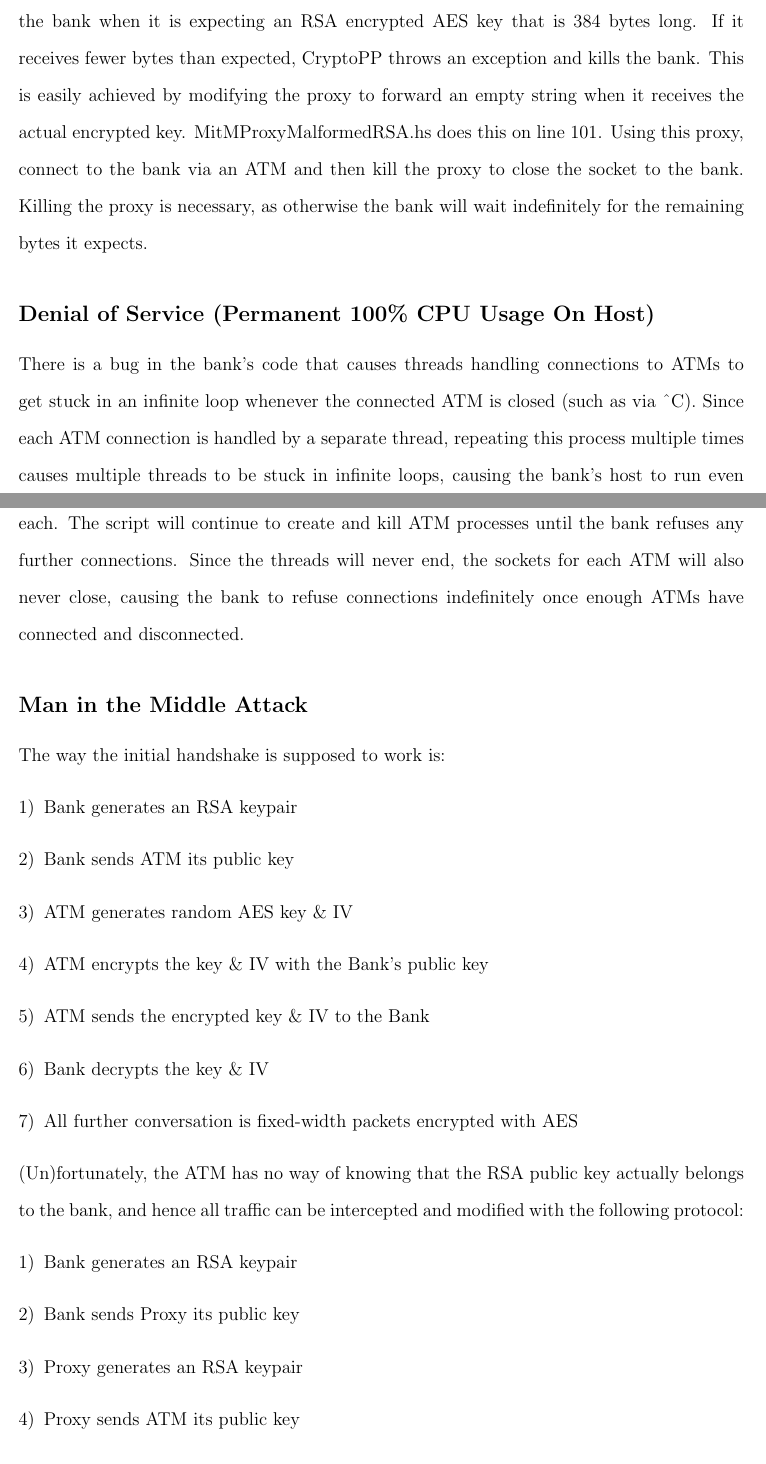
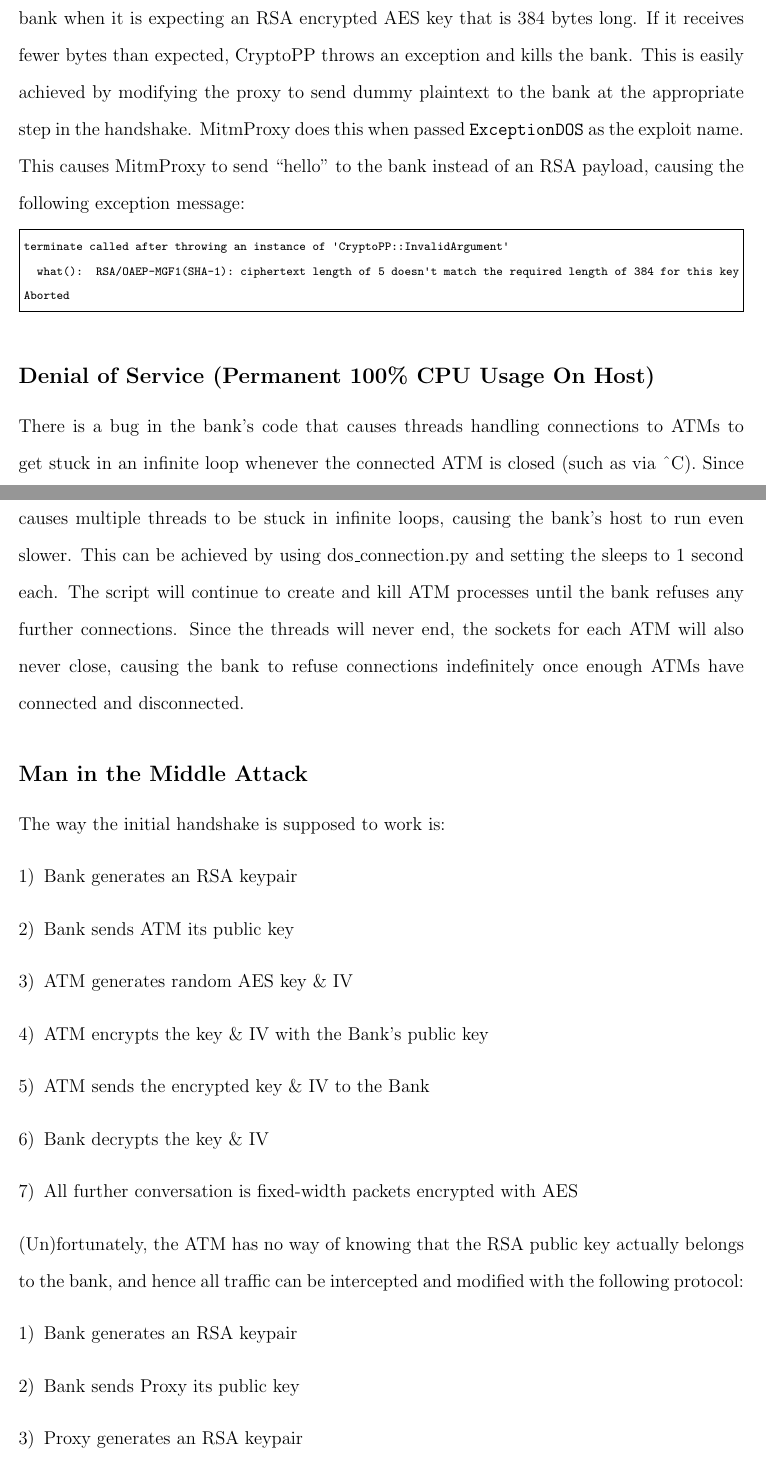
Before and after one commit to aweinstock314/sheedb_weinsa_crypto2015_project, a LaTeX document (writeups/redteam_writeup.tex): two parts of pages 1 and 2 of 3, joined at a grey line, cut so that both start at the same text. Compiled offline with pdfLaTeX.

Commit message:
Merged ExceptionDOS into MitmProxy proper, and modified the writeup accordingly.

```diff
--- a/writeups/redteam_writeup.tex
+++ b/writeups/redteam_writeup.tex
@@ -18,7 +18,12 @@ Target Implementation Written By Peter Kang, Kevin Andrade, and Julius Alexander
 \section*{Successful attacks}
 \subsection*{Denial of Service (Bank Process Killed)}
 There are two ways of denying service by killing the bank process. The first is by causing a SIGPIPE signal to be sent from a closed socket, which causes the bank process to close immediately. This can be achieved by rapidly creating a few ATMs, sending login/logout messages, and then immediately killing the processes. The script dos\_connection.py achieves this with small (0.1 seconds or less, depending on processor speed) sleeps in between commands.\\
-The second way of killing the bank process is to send back a malformed message back to the bank when it is expecting an RSA encrypted AES key that is 384 bytes long. If it receives fewer bytes than expected, CryptoPP throws an exception and kills the bank. This is easily achieved by modifying the proxy to forward an empty string when it receives the actual encrypted key. MitMProxyMalformedRSA.hs does this on line 101. Using this proxy, connect to the bank via an ATM and then kill the proxy to close the socket to the bank. Killing the proxy is necessary, as otherwise the bank will wait indefinitely for the remaining bytes it expects.
+The second way of killing the bank process is to send back a malformed message back to the bank when it is expecting an RSA encrypted AES key that is 384 bytes long. If it receives fewer bytes than expected, CryptoPP throws an exception and kills the bank. This is easily achieved by modifying the proxy to send dummy plaintext to the bank at the appropriate step in the handshake. MitmProxy does this when passed \verb|ExceptionDOS| as the exploit name. This causes MitmProxy to send ``hello'' to the bank instead of an RSA payload, causing the following exception message:
+\begin{Verbatim}[frame=single,fontsize=\scriptsize]
+terminate called after throwing an instance of 'CryptoPP::InvalidArgument'
+  what():  RSA/OAEP-MGF1(SHA-1): ciphertext length of 5 doesn't match the required length of 384 for this key
+Aborted
+\end{Verbatim}
 \subsection*{Denial of Service (Permanent 100\% CPU Usage On Host)}
 There is a bug in the bank’s code that causes threads handling connections to ATMs to get stuck in an infinite loop whenever the connected ATM is closed (such as via \^{}C). Since each ATM connection is handled by a separate thread, repeating this process multiple times causes multiple threads to be stuck in infinite loops, causing the bank's host to run even slower. This can be achieved by using dos\_connection.py and setting the sleeps to 1 second each. The script will continue to create and kill ATM processes until the bank refuses any further connections. Since the threads will never end, the sockets for each ATM will also never close, causing the bank to refuse connections indefinitely once enough ATMs have connected and disconnected.
 \subsection*{Man in the Middle Attack}
```
Also changed, not shown: 2 other files.
